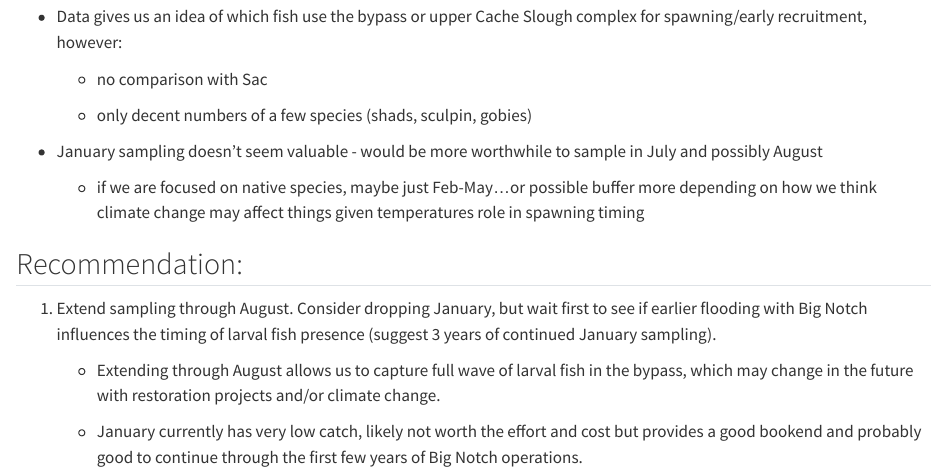
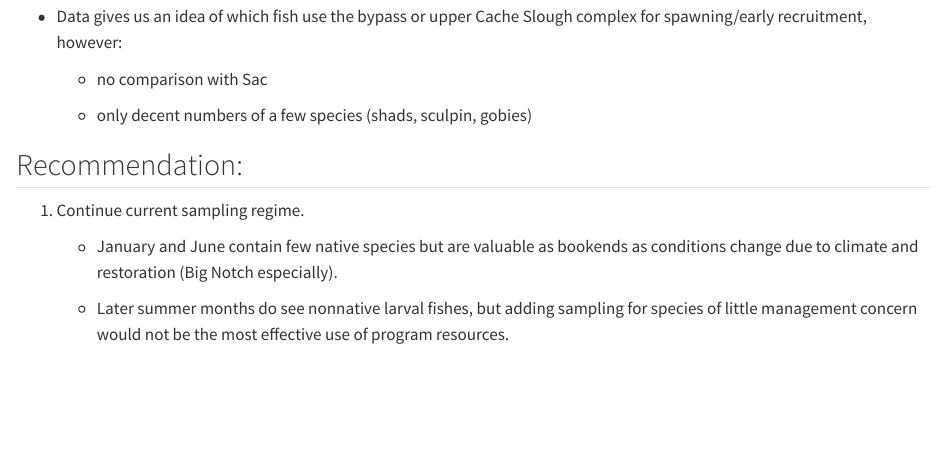
Before and after one commit to AEU-DISE/YBFMP-Sci-Review, a Quarto document (Ichthyoplankton/Ich data.qmd): the page in a window 1100 px wide, from 7140 px down. Rendered offline with R 4.5, knitr and Pandoc in place of Quarto, with nearby package versions; long lines of code are wrapped.

Commit message:
updated ichthyo recommendation

```diff
--- a/Ichthyoplankton/Ich data.qmd
+++ b/Ichthyoplankton/Ich data.qmd
@@ -191,14 +191,10 @@ Thoughts:
 
     -   only decent numbers of a few species (shads, sculpin, gobies)
 
--   January sampling doesn't seem valuable - would be more worthwhile to sample in July and possibly August
-
-    -   if we are focused on native species, maybe just Feb-May...or possible buffer more depending on how we think climate change may affect things given temperatures role in spawning timing
-
 ## Recommendation:
 
-1.  Extend sampling through August. Consider dropping January, but wait first to see if earlier flooding with Big Notch influences the timing of larval fish presence (suggest 3 years of continued January sampling).
+1.  Continue current sampling regime.
 
-    -   Extending through August allows us to capture full wave of larval fish in the bypass, which may change in the future with restoration projects and/or climate change.
+    -   January and June contain few native species but are valuable as bookends as conditions change due to climate and restoration (Big Notch especially).
 
-    -   January currently has very low catch, likely not worth the effort and cost but provides a good bookend and probably good to continue through the first few years of Big Notch operations.
+    -   Later summer months do see nonnative larval fishes, but adding sampling for species of little management concern would not be the most effective use of program resources.
```
